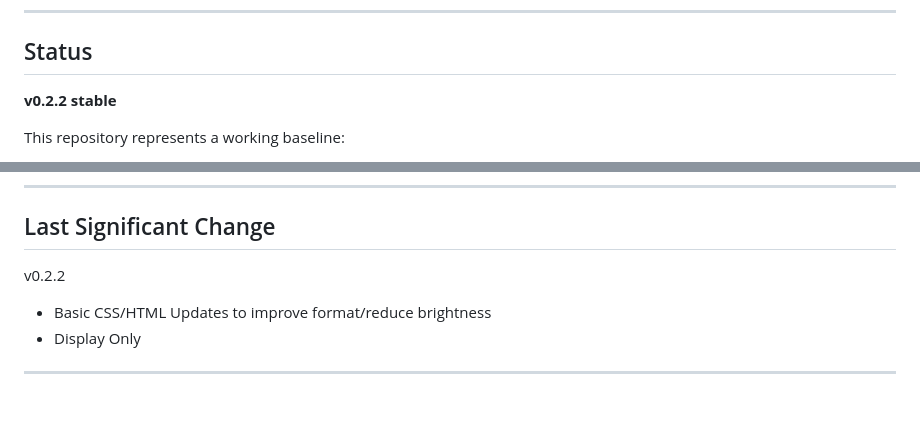
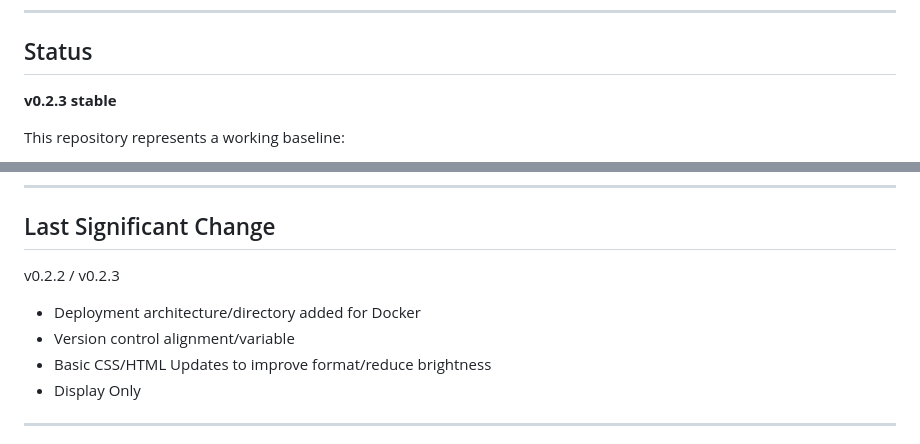
Before and after one commit to iBumpthis/tapec, a Markdown page: README.md, 2 parts joined by grey strips. GitHub-like rendering; blank space fills up the shorter version.

```diff
--- a/README.md
+++ b/README.md
@@ -13,7 +13,7 @@ sets, albums with cue points, etc.).
 
 ## Status
 
-**v0.2.2 stable**
+**v0.2.3 stable**
 
 This repository represents a working baseline:
 
@@ -283,7 +283,9 @@ Why separate metadata storage:
 
 ## Last Significant Change
 
-v0.2.2
+v0.2.2 / v0.2.3
+-   Deployment architecture/directory added for Docker
+-   Version control alignment/variable
 -   Basic CSS/HTML Updates to improve format/reduce brightness
 -   Display Only
 
```
